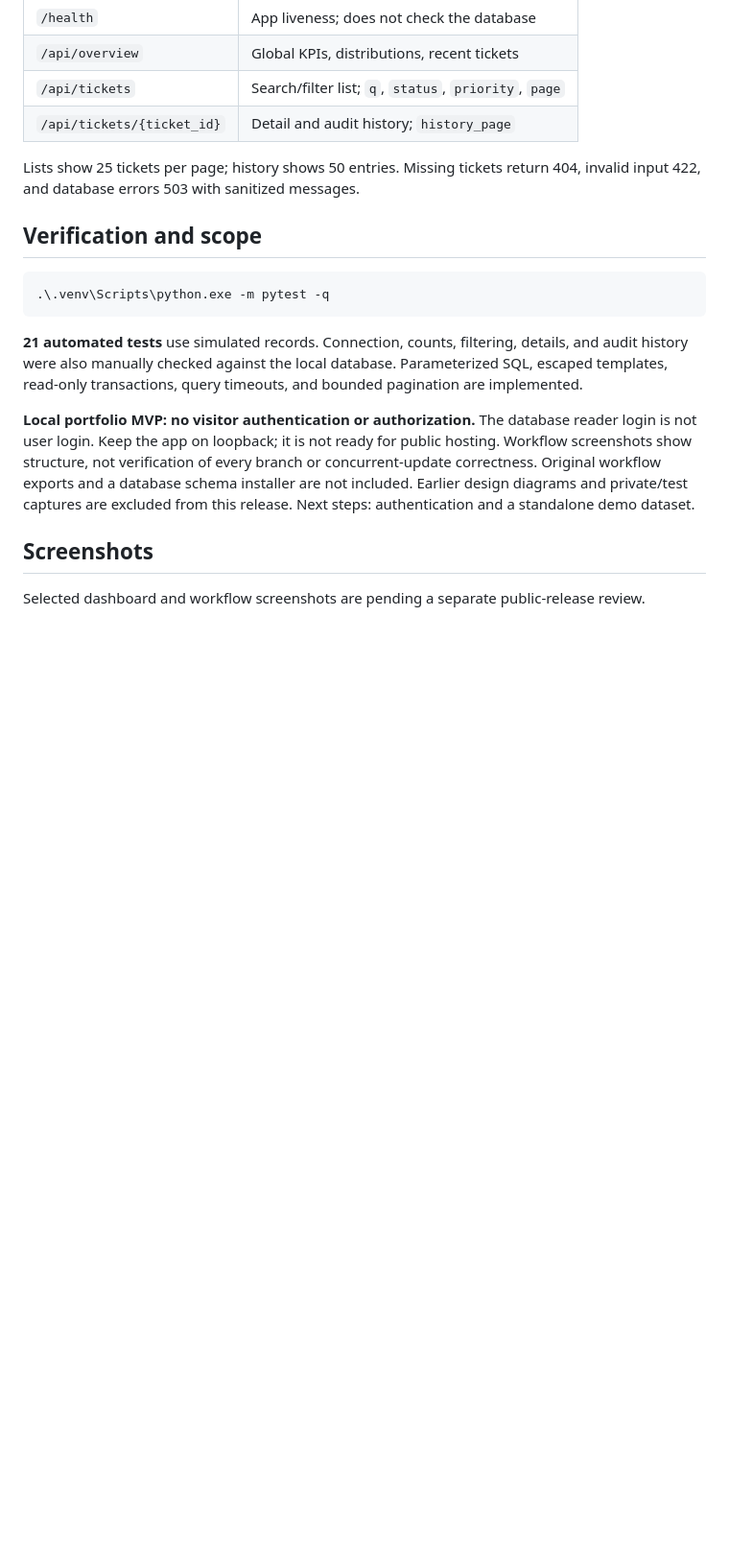
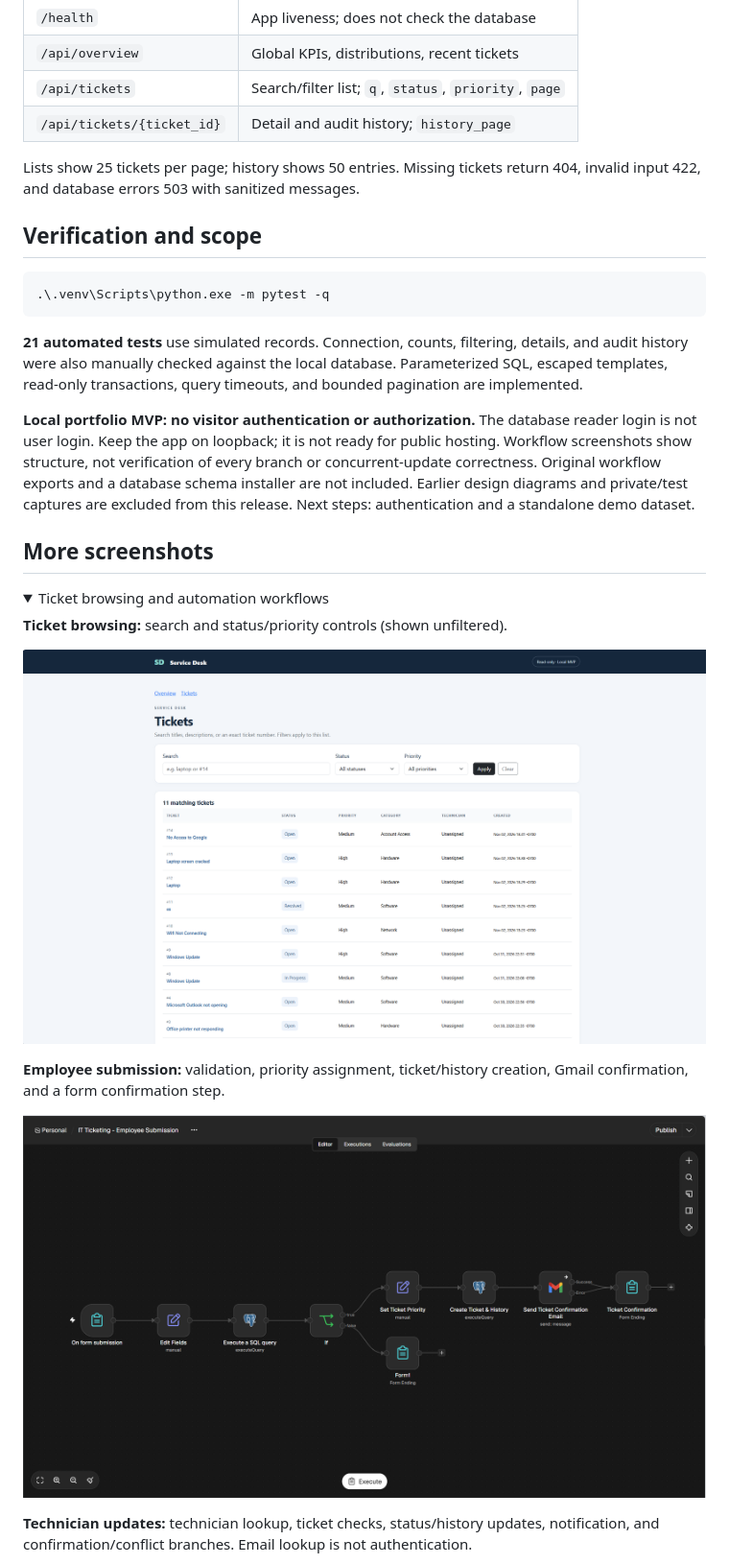
Before and after one commit to davidnserrano2-cmd/IT-Ticketing-Dashboard, a Markdown page: README.md, the part around one of its changes. Shown at 96% size. GitHub-like rendering; pictures changed too: Screenshots/BrowseTickets.png (added), Screenshots/IT-Ticketing_Employee_Submission_workflow.png (added); folded sections open; blank space fills up the shorter version.

Commit message:
Add five approved dashboard and workflow screenshots

```diff
--- a/README.md
+++ b/README.md
@@ -81,6 +83,20 @@ concurrent-update correctness. Original workflow exports and a database schema
 installer are not included. Earlier design diagrams and private/test captures are
 excluded from this release. Next steps: authentication and a standalone demo dataset.
 
-## Screenshots
+## More screenshots
 
-Selected dashboard and workflow screenshots are pending a separate public-release review.
+<details>
+<summary>Ticket browsing and automation workflows</summary>
+
+**Ticket browsing:** search and status/priority controls (shown unfiltered).
+
+![Ticket list](Screenshots/BrowseTickets.png)
+
+**Employee submission:** validation, priority assignment, ticket/history creation,
+Gmail confirmation, and a form confirmation step.
+
+![Employee submission workflow](Screenshots/IT-Ticketing_Employee_Submission_workflow.png)
+
+**Technician updates:** technician lookup, ticket checks, status/history updates,
+notification, and confirmation/conflict branches. Email lookup is not authentication.
+
```
Also changed, not shown: other parts of README.md (+9 -0 lines), Screenshots/IT_Ticketing_Daily_Operations_Report_Workflow.png (added), Screenshots/IT_Ticketing_Technician_Updates_Workflow.png (added), Screenshots/TIcketOverview.png (added).
